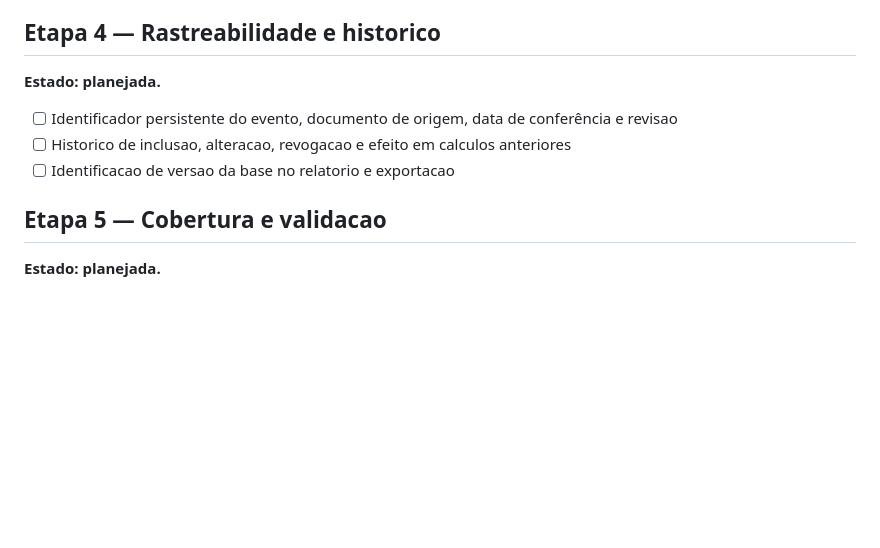
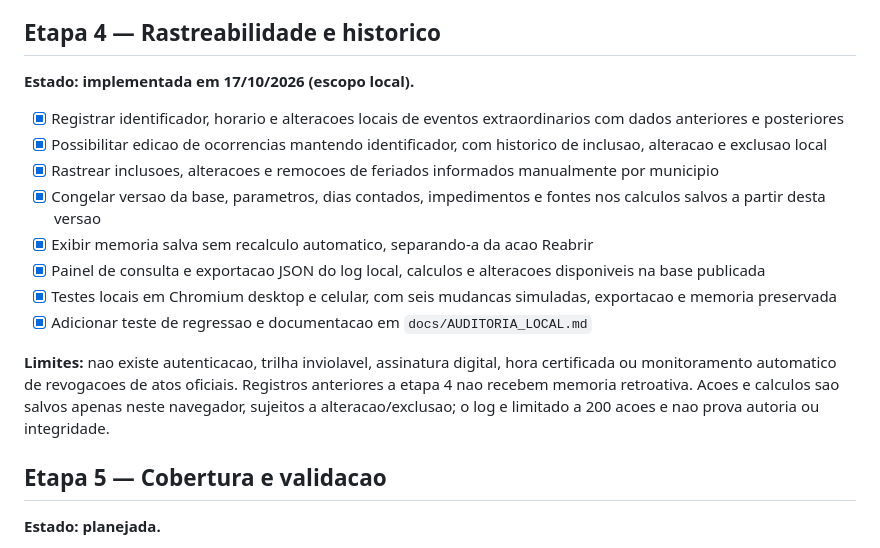
Before and after one commit to rafaelmsp/raf-prazo, a Markdown page: PLANO_INCREMENTAL.md, the part around the change. GitHub-like rendering; blank space fills up the shorter version.

Commit message:
docs: registrar entrega da etapa 4 com limites da auditoria local

```diff
--- a/PLANO_INCREMENTAL.md
+++ b/PLANO_INCREMENTAL.md
@@ -38,10 +38,17 @@ Cada etapa tem escopo reduzido: implementar, testar, publicar e somente depois a
 **Limites:** esta etapa nao consulta indisponibilidade oficial automaticamente, nao autentica documentos, nao valida alcance individual ou certifica prorrogação. Uma ocorrencia extraordinaria pendente nao se torna uma exclusao automatica apenas por ter uma URL cadastrada. O registro local nao e compartilhado entre dispositivos.
 
 ## Etapa 4 — Rastreabilidade e historico
-**Estado: planejada.**
-- [ ] Identificador persistente do evento, documento de origem, data de conferência e revisao
-- [ ] Historico de inclusao, alteracao, revogacao e efeito em calculos anteriores
-- [ ] Identificacao de versao da base no relatorio e exportacao
+**Estado: implementada em 17/10/2026 (escopo local).**
+- [x] Registrar identificador, horario e alteracoes locais de eventos extraordinarios com dados anteriores e posteriores
+- [x] Possibilitar edicao de ocorrencias mantendo identificador, com historico de inclusao, alteracao e exclusao local
+- [x] Rastrear inclusoes, alteracoes e remocoes de feriados informados manualmente por municipio
+- [x] Congelar versao da base, parametros, dias contados, impedimentos e fontes nos calculos salvos a partir desta versao
+- [x] Exibir memoria salva sem recalculo automatico, separando-a da acao Reabrir
+- [x] Painel de consulta e exportacao JSON do log local, calculos e alteracoes disponiveis na base publicada
+- [x] Testes locais em Chromium desktop e celular, com seis mudancas simuladas, exportacao e memoria preservada
+- [x] Adicionar teste de regressao e documentacao em `docs/AUDITORIA_LOCAL.md`
+
+**Limites:** nao existe autenticacao, trilha inviolavel, assinatura digital, hora certificada ou monitoramento automatico de revogacoes de atos oficiais. Registros anteriores a etapa 4 nao recebem memoria retroativa. Acoes e calculos sao salvos apenas neste navegador, sujeitos a alteracao/exclusao; o log e limitado a 200 acoes e nao prova autoria ou integridade.
 
 ## Etapa 5 — Cobertura e validacao
 **Estado: planejada.**
```
